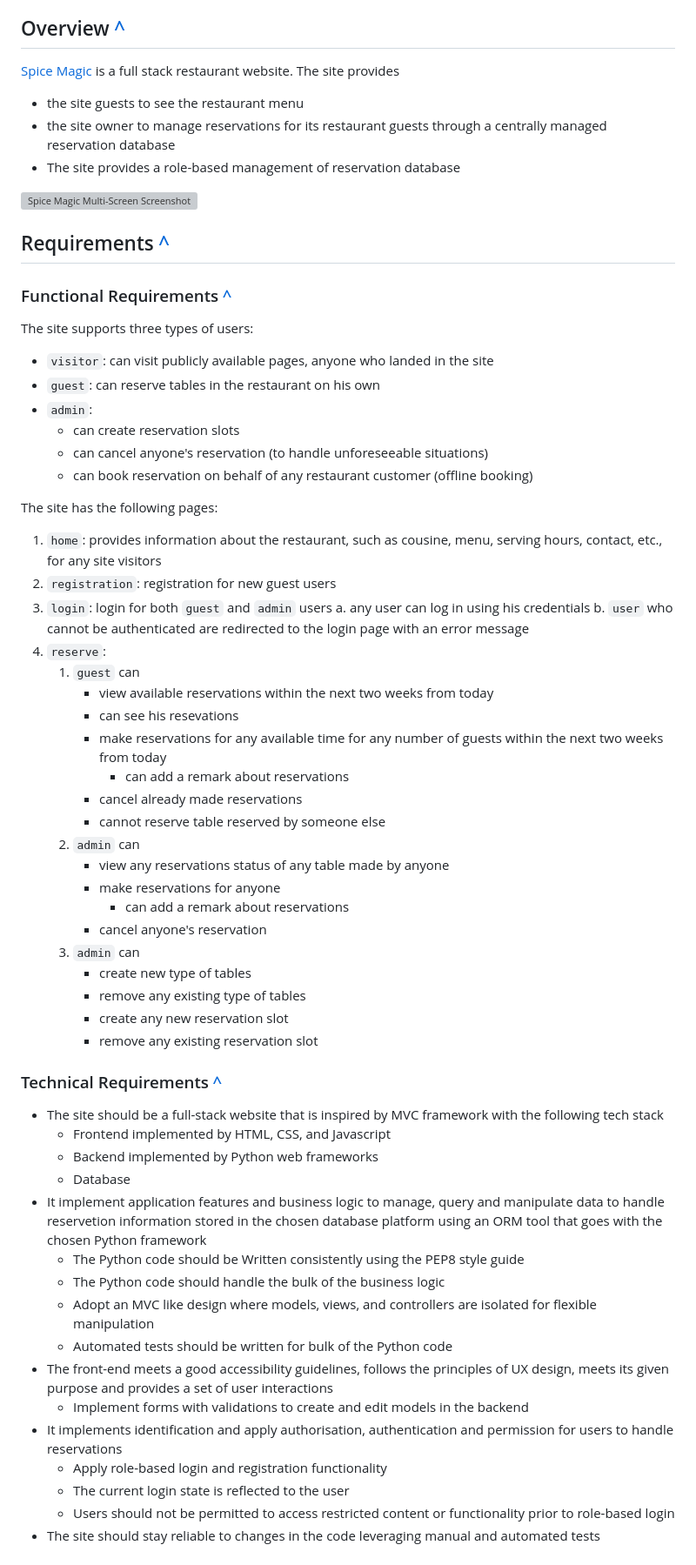
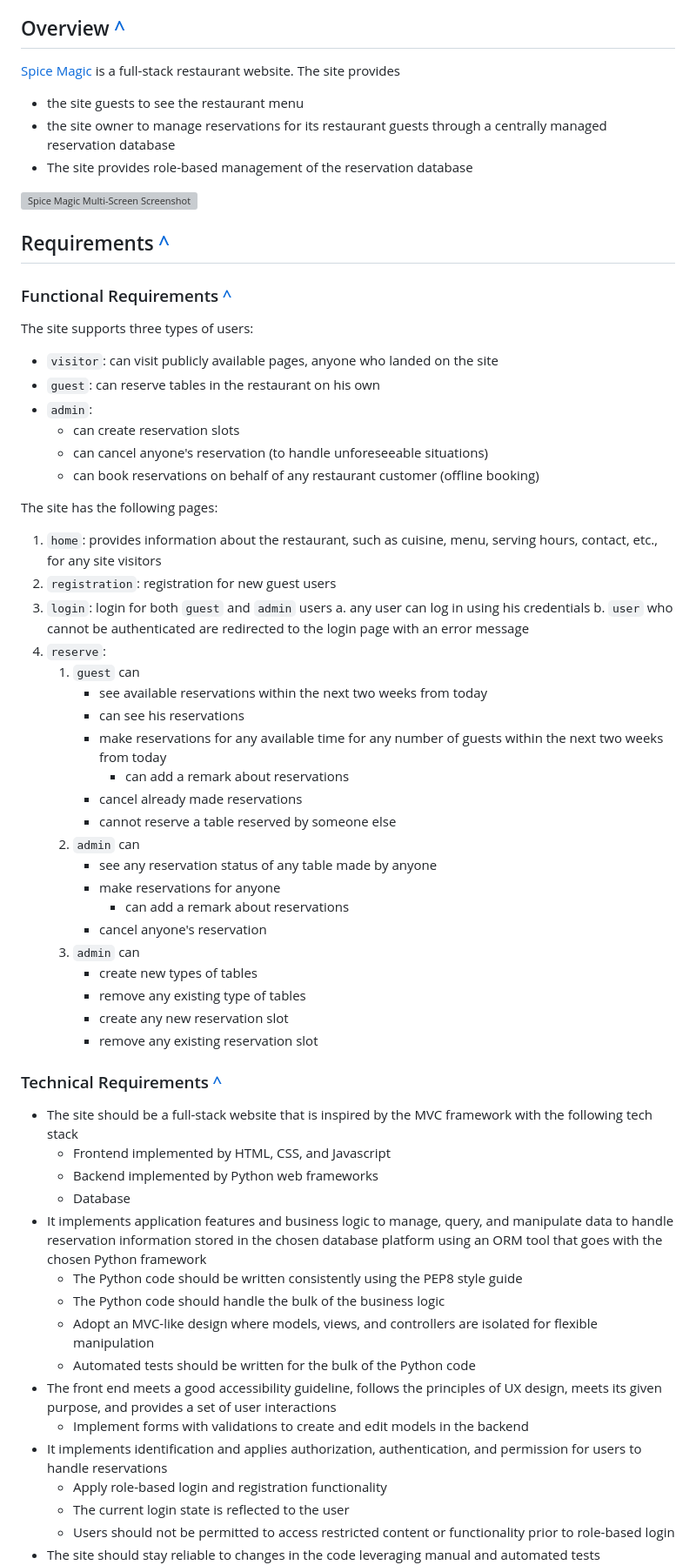
Before and after one commit to fokhrun/flask_mvc_template, a Markdown page: README.md, the part around the change printed below. Shown: that part at 87% size. GitHub-like rendering; grey boxes are pictures that could not be loaded.

```diff
--- a/README.md
+++ b/README.md
@@ -42,10 +42,10 @@
 
 ## Overview [^](https://github.com/fokhrun/restaurant_reservation#table-of-contents)
 
-[Spice Magic](https://restaurant-binita-99be9591d7d4.herokuapp.com/) is a full stack restaurant website. The site provides
+[Spice Magic](https://restaurant-binita-99be9591d7d4.herokuapp.com/) is a full-stack restaurant website. The site provides
 - the site guests to see the restaurant menu
 - the site owner to manage reservations for its restaurant guests through a centrally managed reservation database
-- The site provides a role-based management of reservation database
+- The site provides role-based management of the reservation database
 
 ![Spice Magic Multi-Screen Screenshot](https://github.com/fokhrun/restaurant_reservation/blob/main/doc_images/multi-screen.png)
 
@@ -54,51 +54,51 @@
 ### Functional Requirements [^](https://github.com/fokhrun/restaurant_reservation#table-of-contents)
 
 The site supports three types of users:
-- `visitor`: can visit publicly available pages, anyone who landed in the site
+- `visitor`: can visit publicly available pages, anyone who landed on the site
 - `guest`: can reserve tables in the restaurant on his own
 - `admin`:
     - can create reservation slots
     - can cancel anyone's reservation (to handle unforeseeable situations)
-    - can book reservation on behalf of any restaurant customer (offline booking)
+    - can book reservations on behalf of any restaurant customer (offline booking)
 
 The site has the following pages:
-1. `home`: provides information about the restaurant, such as cousine, menu, serving hours, contact, etc., for any site visitors
+1. `home`: provides information about the restaurant, such as cuisine, menu, serving hours, contact, etc., for any site visitors
 2. `registration`: registration for new guest users
 3. `login`: login for both `guest` and `admin` users
     a. any user can log in using his credentials
     b. `user` who cannot be authenticated are redirected to the login page with an error message
 4. `reserve`:
     1. `guest` can
-        - view available reservations within the next two weeks from today
-        - can see his resevations
+        - see available reservations within the next two weeks from today
+        - can see his reservations
         - make reservations for any available time for any number of guests within the next two weeks from today
             - can add a remark about reservations
         - cancel already made reservations
-        - cannot reserve table reserved by someone else
+        - cannot reserve a table reserved by someone else
     2. `admin` can
-        - view any reservations status of any table made by anyone
+        - see any reservation status of any table made by anyone
         - make reservations for anyone
             - can add a remark about reservations
         - cancel anyone's reservation
     3. `admin` can
-        - create new type of tables
+        - create new types of tables
         - remove any existing type of tables
         - create any new reservation slot
         - remove any existing reservation slot
 
 ### Technical Requirements [^](https://github.com/fokhrun/restaurant_reservation#table-of-contents)
-- The site should be a full-stack website that is inspired by MVC framework with the following tech stack
+- The site should be a full-stack website that is inspired by the MVC framework with the following tech stack
     - Frontend implemented by HTML, CSS, and Javascript
     - Backend implemented by Python web frameworks
     - Database
-- It implement application features and business logic to manage, query and manipulate data to handle reservetion information stored in the chosen database platform using an ORM tool that goes with the chosen Python framework
-    - The Python code should be Written consistently using the PEP8 style guide
+- It implements application features and business logic to manage, query, and manipulate data to handle reservation information stored in the chosen database platform using an ORM tool that goes with the chosen Python framework
+    - The Python code should be written consistently using the PEP8 style guide
     - The Python code should handle the bulk of the business logic
-    - Adopt an MVC like design where models, views, and controllers are isolated for flexible manipulation
-    - Automated tests should be written for bulk of the Python code
-- The front-end meets a good accessibility guidelines, follows the principles of UX design, meets its given purpose and provides a set of user interactions
+    - Adopt an MVC-like design where models, views, and controllers are isolated for flexible manipulation
+    - Automated tests should be written for the bulk of the Python code
+- The front end meets a good accessibility guideline, follows the principles of UX design, meets its given purpose, and provides a set of user interactions
     - Implement forms with validations to create and edit models in the backend
-- It implements identification and apply authorisation, authentication and permission for users to handle reservations
+- It implements identification and applies authorization, authentication, and permission for users to handle reservations
     - Apply role-based login and registration functionality
     - The current login state is reflected to the user
     - Users should not be permitted to access restricted content or functionality prior to role-based login
```
Also changed, not shown: other parts of README.md (+75 -77 lines).
